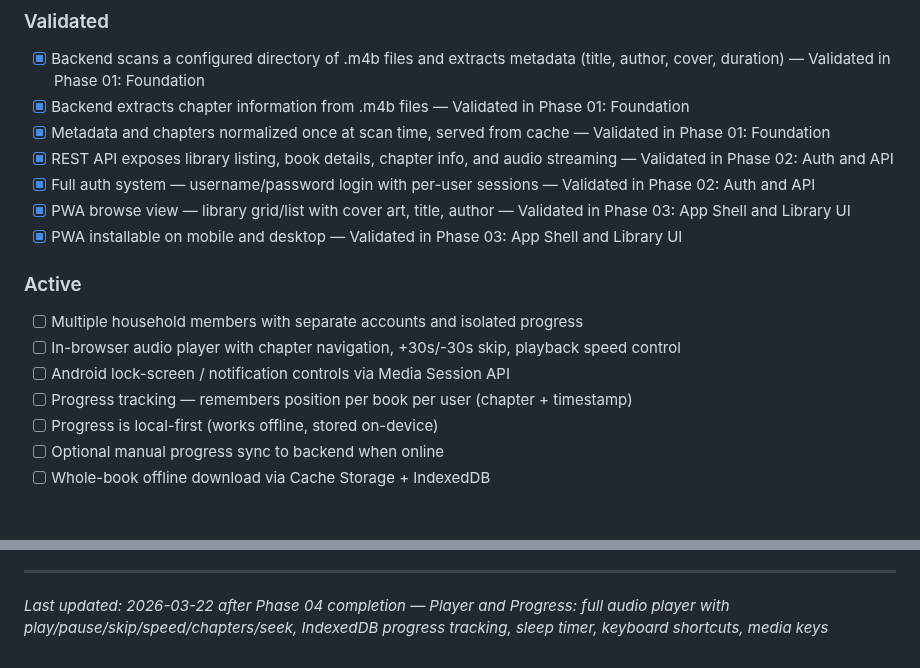
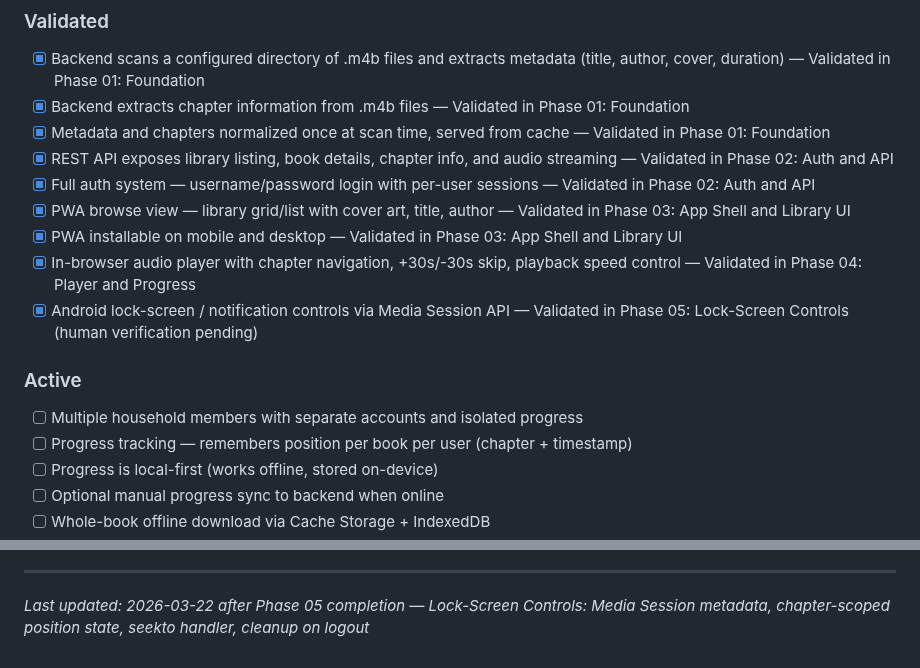
Before and after one commit to cokeeffekt/spine, a Markdown page: .planning/PROJECT.md, 2 parts joined by grey strips. Rendered like a GitHub page; blank space fills up the shorter version.

Commit message:
docs(phase-05): evolve PROJECT.md after phase completion

```diff
--- a/.planning/PROJECT.md
+++ b/.planning/PROJECT.md
@@ -19,11 +19,11 @@ A household can browse their audiobook library, listen with full player controls
 - [x] Full auth system — username/password login with per-user sessions — Validated in Phase 02: Auth and API
 - [x] PWA browse view — library grid/list with cover art, title, author — Validated in Phase 03: App Shell and Library UI
 - [x] PWA installable on mobile and desktop — Validated in Phase 03: App Shell and Library UI
+- [x] In-browser audio player with chapter navigation, +30s/-30s skip, playback speed control — Validated in Phase 04: Player and Progress
+- [x] Android lock-screen / notification controls via Media Session API — Validated in Phase 05: Lock-Screen Controls (human verification pending)
 
 ### Active
 - [ ] Multiple household members with separate accounts and isolated progress
-- [ ] In-browser audio player with chapter navigation, +30s/-30s skip, playback speed control
-- [ ] Android lock-screen / notification controls via Media Session API
 - [ ] Progress tracking — remembers position per book per user (chapter + timestamp)
 - [ ] Progress is local-first (works offline, stored on-device)
 - [ ] Optional manual progress sync to backend when online
@@ -90,4 +90,4 @@ This document evolves at phase transitions and milestone boundaries.
 4. Update Context with current state
 
 ---
-*Last updated: 2026-03-22 after Phase 04 completion — Player and Progress: full audio player with play/pause/skip/speed/chapters/seek, IndexedDB progress tracking, sleep timer, keyboard shortcuts, media keys*
+*Last updated: 2026-03-22 after Phase 05 completion — Lock-Screen Controls: Media Session metadata, chapter-scoped position state, seekto handler, cleanup on logout*
```
